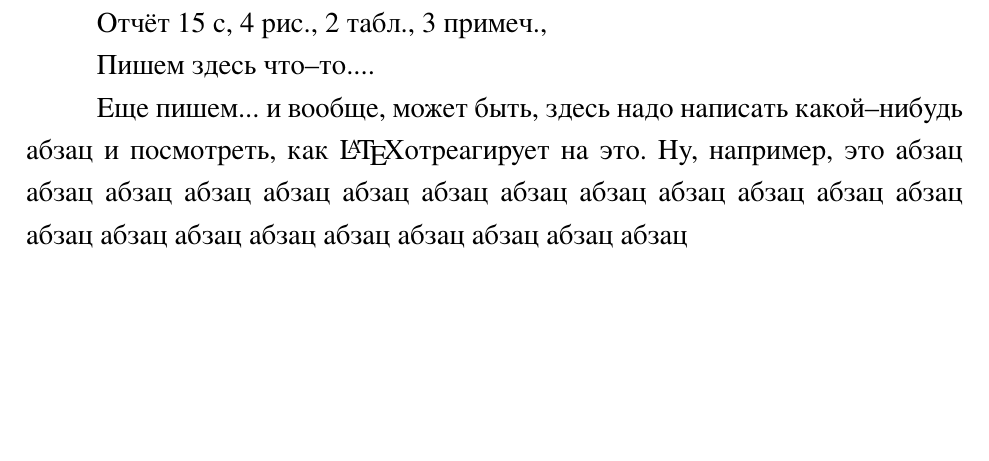
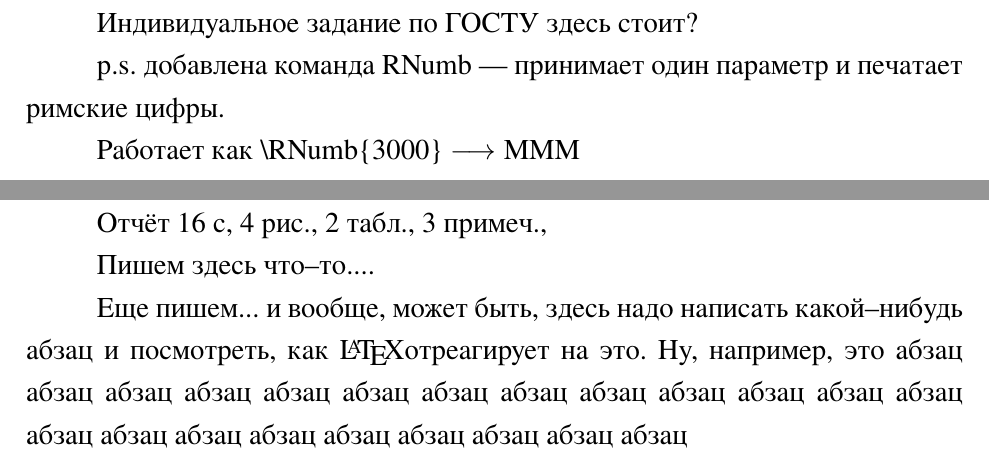
Before and after one commit to AndreySolod/GOST7.32-2017, a LaTeX document (doc.tex): part of page 3 of 15 before the commit and two parts of pages 3 and 4 of 16 after it, the two joined at a grey line, cut at the place of the change, the shorter picture padded with empty space. The pictures show the PDF file doc.pdf that the author committed with the source.

Commit message:
Несколько изменений
Добавлено индивидуальное задание, один пакет(wrapfig) для обтекания текста, и одна команда --- RNumb --- принимает один аргумент и печатает римские цифры.

```diff
--- a/doc.tex
+++ b/doc.tex
@@ -12,6 +12,14 @@
 \Executors
 
 Здесь должны быть по--умолчанию список исполнителей, но мне набирать его оформление влом. Поэтому это просто заголовок
+
+\IndividualTask
+
+Индивидуальное задание по ГОСТУ здесь стоит?
+
+p.s. добавлена команда RNumb --- принимает один параметр и печатает римские цифры.
+
+Работает как \textbackslash RNumb\{3000\} $\longrightarrow$ \RNumb{3000}
 
 \Repherat
 
```
Also changed, not shown: G7.32-2017.sty (+10 -0 lines), doc.pdf.
